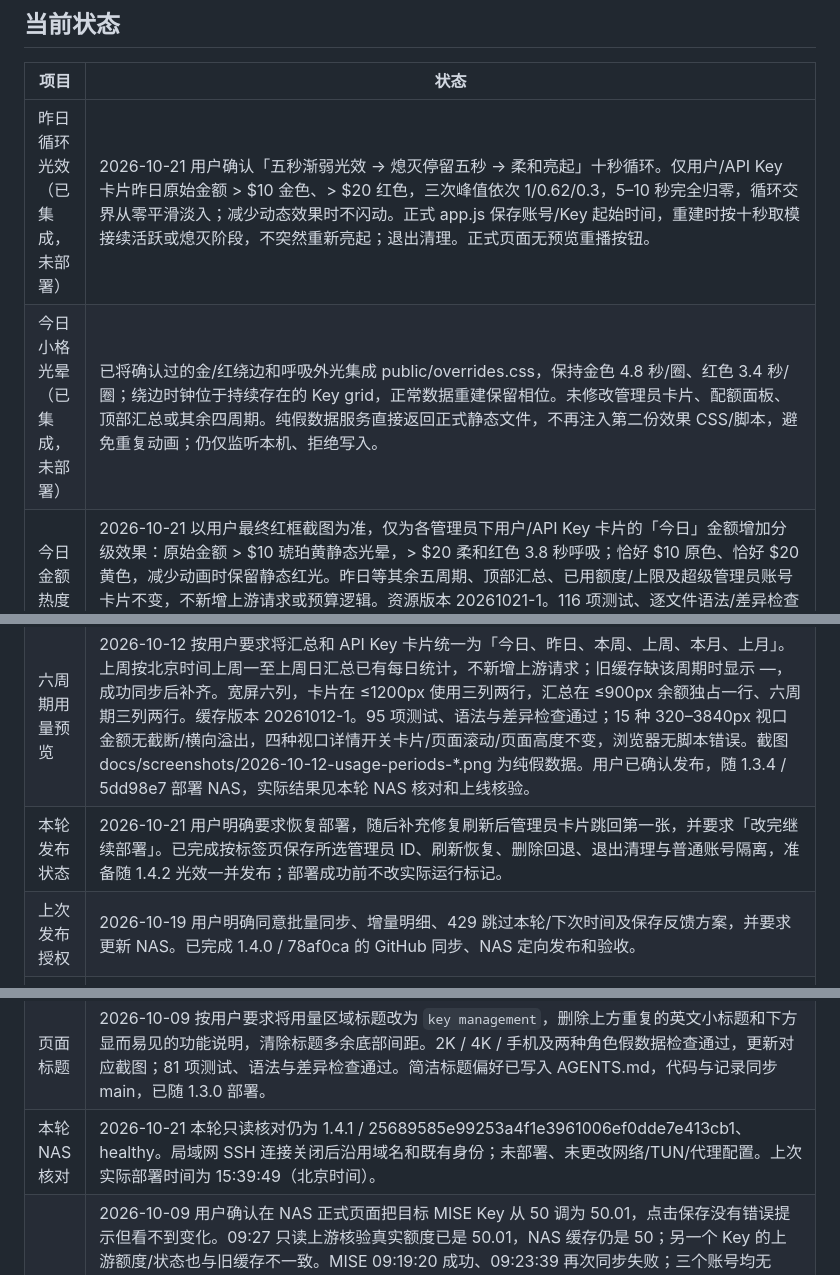
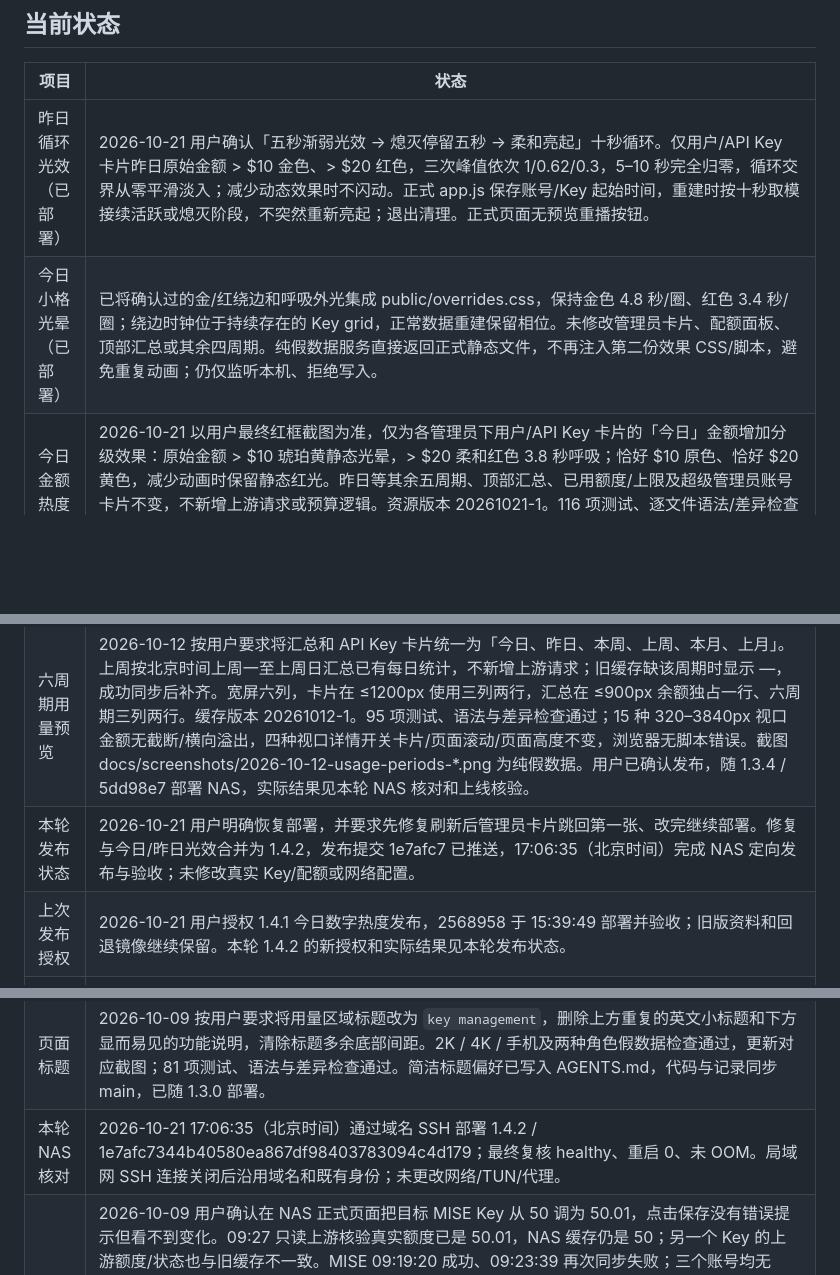
Before and after one commit to allin75/sub2api-key-manager, a Markdown page: docs/PROJECT_HANDOFF.md, 3 parts joined by grey strips. Drawn GitHub-style; blank space fills up the shorter version.

```diff
--- a/docs/PROJECT_HANDOFF.md
+++ b/docs/PROJECT_HANDOFF.md
@@ -6,16 +6,16 @@
 
 | 项目 | 状态 |
 | --- | --- |
-| 昨日循环光效（已集成，未部署） | 2026-10-21 用户确认「五秒渐弱光效 → 熄灭停留五秒 → 柔和亮起」十秒循环。仅用户/API Key 卡片昨日原始金额 > $10 金色、> $20 红色，三次峰值依次 1/0.62/0.3，5–10 秒完全归零，循环交界从零平滑淡入；减少动态效果时不闪动。正式 app.js 保存账号/Key 起始时间，重建时按十秒取模接续活跃或熄灭阶段，不突然重新亮起；退出清理。正式页面无预览重播按钮。 |
-| 今日小格光晕（已集成，未部署） | 已将确认过的金/红绕边和呼吸外光集成 public/overrides.css，保持金色 4.8 秒/圈、红色 3.4 秒/圈；绕边时钟位于持续存在的 Key grid，正常数据重建保留相位。未修改管理员卡片、配额面板、顶部汇总或其余四周期。纯假数据服务直接返回正式静态文件，不再注入第二份效果 CSS/脚本，避免重复动画；仍仅监听本机、拒绝写入。 |
+| 昨日循环光效（已部署） | 2026-10-21 用户确认「五秒渐弱光效 → 熄灭停留五秒 → 柔和亮起」十秒循环。仅用户/API Key 卡片昨日原始金额 > $10 金色、> $20 红色，三次峰值依次 1/0.62/0.3，5–10 秒完全归零，循环交界从零平滑淡入；减少动态效果时不闪动。正式 app.js 保存账号/Key 起始时间，重建时按十秒取模接续活跃或熄灭阶段，不突然重新亮起；退出清理。正式页面无预览重播按钮。 |
+| 今日小格光晕（已部署） | 已将确认过的金/红绕边和呼吸外光集成 public/overrides.css，保持金色 4.8 秒/圈、红色 3.4 秒/圈；绕边时钟位于持续存在的 Key grid，正常数据重建保留相位。未修改管理员卡片、配额面板、顶部汇总或其余四周期。纯假数据服务直接返回正式静态文件，不再注入第二份效果 CSS/脚本，避免重复动画；仍仅监听本机、拒绝写入。 |
 | 今日金额热度（已部署） | 2026-10-21 以用户最终红框截图为准，仅为各管理员下用户/API Key 卡片的「今日」金额增加分级效果：原始金额 > $10 琥珀黄静态光晕，> $20 柔和红色 3.8 秒呼吸；恰好 $10 原色、恰好 $20 黄色，减少动画时保留静态红光。昨日等其余五周期、顶部汇总、已用额度/上限及超级管理员账号卡片不变，不新增上游请求或预算逻辑。资源版本 20261021-1。116 项测试、逐文件语法/差异检查通过；320–3840px 八种视口对照通过，卡片位置/页面高度、其他金额文字/颜色、详情开关保持不变，无溢出/截断/脚本错误，减少动画和刷新清除旧高亮通过。截图 docs/screenshots/2026-10-21-today-heat-{desktop,mobile}.png 为纯假数据。用户随后明确授权部署，已于 15:39:49 随 1.4.1 / 2568958 上线 NAS，healthy；完整验收及备份见下方。 |
 | 批量读取接口核验 | 2026-10-19 用户希望改为读取上游「API 密钥」页的数据以减少访问。本轮只读核验 `/api/v1/keys?page=1&page_size=100` 返回 18 个 Key、1 页，每项包含 quota/quota_used/status/last_used_at，无需逐 Key GET 获取这些字段。读取当前上游公开前端代码确认该页另调用 `/api/v1/usage/dashboard/api-keys-usage`；按其原有 POST 查询方式一次传入 18 个 ID，返回 HTTP 200、18 项 stats，字段为 api_key_id/today_actual_cost/total_actual_cost。这是统计读取，不是配额写入；仅输出字段名和数量，不输出真实 Key/令牌。该批量统计不含六周期每日序列，也不能直接替代体验/奖励逐笔记账。建议全量列表按关联筛选、短期共享缓存与写后失效、保留精确周期统计、明细增量与核对及 429 退避，不能仅把 5 次 Key GET 改成 1 次而保留 69 页重扫。方案已获确认并随 1.4.0 发布，实际结果见本轮部署记录；接口核验时 NAS 仍为 5dd98e7 / healthy，Git 起始 main 与 origin/main 同为 7e90fca、干净。 |
 | 配额保存与持续报错排查 | 2026-10-19 09:35–09:36（北京时间）按用户要求只读检查 NAS。实际应用仍为 1.3.4 / 5dd98e7，running / healthy、重启 0、未 OOM，近 24 小时容器标准日志无输出；错误保存在各账号 cache.syncEvents。截图对应的五 Key 体验账号最后成功同步为 10-18 20:12:32，当前失败为上游 HTTP 429，主要发生在 detail-read，另有 usage-read；保留事件中有 125 条 429，最早保留到 10-09，并非本次点击才开始。09:27 后多次 action 来源失败，不能从该来源字段单独判定每次操作类型或是否仍有请求排队。只读读取目标上游 Key 确认实际配额与 NAS 旧缓存不一致，支持写入已生效而页面仍旧值；未改真实额度。该账号从 09-01 起重扫明细，缓存 6,578 条对应至少 69 页，目标 Key 的上游第一页返回 4,012 条 / 41 页。源码确认配额写入后等待整批同步、分页无 429 退避，按钮无等待/重复提交保护；这是持续限流和保存反馈延迟的重点修复方向，上游具体限流阈值未核实。登录、目标 Key GET 和明细第一页 GET 本轮均 200；未跑整批同步、重启、部署或更改生产配置。 |
 | 华为云备用入口已上线 | 2026-10-16 用户明确要求按建议完成，并选择 `key-direct.1501129.xyz`。已新增仅 DNS 的 A 记录直达华为云，Caddy 提供可信 HTTPS 和自动续期；NAS 以独立非 root、只读容器主动建立专用 SSH 反向隧道，云端只监听回环 13100，复用现有 22/80/443，无需新增安全组规则。控制台确认华东上海一、2 Mbit/s、100 GB 流量包。新入口 https://key-direct.1501129.xyz/ 与原 https://misekey.1501129.xyz/ 并存，连接同一个 NAS 程序和业务数据。证书、HTTP→HTTPS、页面及四个静态资源一致性、登录/会话/退出、401/CSRF/Origin/伪造来源头和 SSH 权限限制验证通过；专用 SSH 进程退出后容器自动重启并恢复 HTTPS。Caddy 与专用容器已配置自动启动，未重启两台主机。当前电脑网络 5 轮首页 HTML 请求中位耗时为华为云 0.21 秒、CF 1.85 秒，不代表所有网络或整页加载。原有 15 个容器 ID/启动时间/重启次数保持不变，NAS 应用仍为 1.3.4 / 5dd98e7、healthy。部署配置与回退说明见 deploy/huawei-relay/README.md，DNS 截图 docs/screenshots/2026-10-16-huawei-relay-dns.png；不保存真实业务页面截图，不提交密钥。 |
 | 华为云备用访问入口评估 | 2026-10-16 用户说明现有页面经 Cloudflare Tunnel 访问较慢，希望保留原入口并增加华为云中转；本轮明确要求使用本机已保存 SSH 密钥登录检查。已通过本机 SSH 别名 huawei-cloud 只读核对：区域 cn-east-3 / 可用区 cn-east-3d，Ubuntu 24.04.4，2 核、系统识别总内存约 1.7 GiB、40 GiB 根盘；未发现 Docker/Nginx/Caddy/FRP/WireGuard 命令或现有网站监听，公网带宽套餐未能从主机确认。NAS 到云服务器 SSH 端口三次 TCP 建连为 6.45–7.15 ms，仅代表该段建连，不代表完整网页耗时或吞吐。华为云访问 NAS 域名 3100 端口三次均未成功，需另建通道或继续排查直连条件。局域网 NAS SSH 超时后，域名 SSH 成功；实际发布标记仍为 5dd98e7、容器 running / healthy，NAS 本机页面 HTTP 200、约 2 ms。Git main 与 origin/main 起始同为 48b3a85，工作区干净。本轮未安装软件、修改云/NAS配置或部署应用；下一步设计独立加密通道及 HTTPS 新入口，核实公网带宽和域名接入条件，再实测与 CF 路径的页面耗时。 |
 | 六周期用量预览 | 2026-10-12 按用户要求将汇总和 API Key 卡片统一为「今日、昨日、本周、上周、本月、上月」。上周按北京时间上周一至上周日汇总已有每日统计，不新增上游请求；旧缓存缺该周期时显示 —，成功同步后补齐。宽屏六列，卡片在 ≤1200px 使用三列两行，汇总在 ≤900px 余额独占一行、六周期三列两行。缓存版本 20261012-1。95 项测试、语法与差异检查通过；15 种 320–3840px 视口金额无截断/横向溢出，四种视口详情开关卡片/页面滚动/页面高度不变，浏览器无脚本错误。截图 docs/screenshots/2026-10-12-usage-periods-*.png 为纯假数据。用户已确认发布，随 1.3.4 / 5dd98e7 部署 NAS，实际结果见本轮 NAS 核对和上线核验。 |
-| 本轮发布状态 | 2026-10-21 用户明确要求恢复部署，随后补充修复刷新后管理员卡片跳回第一张，并要求「改完继续部署」。已完成按标签页保存所选管理员 ID、刷新恢复、删除回退、退出清理与普通账号隔离，准备随 1.4.2 光效一并发布；部署成功前不改实际运行标记。 |
-| 上次发布授权 | 2026-10-19 用户明确同意批量同步、增量明细、429 跳过本轮/下次时间及保存反馈方案，并要求更新 NAS。已完成 1.4.0 / 78af0ca 的 GitHub 同步、NAS 定向发布和验收。 |
+| 本轮发布状态 | 2026-10-21 用户明确恢复部署，并要求先修复刷新后管理员卡片跳回第一张、改完继续部署。修复与今日/昨日光效合并为 1.4.2，发布提交 1e7afc7 已推送，17:06:35（北京时间）完成 NAS 定向发布与验收；未修改真实 Key/配额或网络配置。 |
+| 上次发布授权 | 2026-10-21 用户授权 1.4.1 今日数字热度发布，2568958 于 15:39:49 部署并验收；旧版资料和回退镜像继续保留。本轮 1.4.2 的新授权和实际结果见本轮发布状态。 |
 | 本地上下自动选位 | 2026-10-09 用户确认发布，已随 1.3.3 / 7b7b543 部署。下方不足时检查上方，优先同时显示来源卡片和详情；两边不足时选择较大空白区并限制高度、内部滚动。保持原卡片宽度，不插入占位、不缩卡片、不自动滚动。93 项测试和本地逐帧检查通过，7 张卡片、scrollY、页面高度变化均为 0；截图 docs/screenshots/2026-10-09-vertical-preview-*.png，缓存版本 20261009-7。本机纯假数据预览继续运行，和 NAS 数据独立。 |
 | 本地下方浮层预览 | 2026-10-09 用户否决三版美化，改为恢复原规则：侧边空间足够时向外，否则下方展开，但不能推动任何卡片。已恢复原卡片宽度和金额布局，删除 grid 占位/自动滚动；下方使用 body 内 fixed 浮层，靠近视口底部时定位到可见区，内部可滚动。91 项测试/语法/差异检查通过；原 e95c849 的 1512px 布局逐项一致，10 种视口逐帧验证打开/切换/关闭时卡片位移、scrollY 和页面高度变化均为 0；另验证短手机窗口的内部滚动/滚动到底稳定。截图 docs/screenshots/2026-10-09-floating-preview-*.png。本机纯假数据预览 http://127.0.0.1:3100/ 已启动（忽略目录脚本，PID 记录 .playwright-mcp/floating-demo.pid）；不访问生产上游。此前此变更等待用户确认；现用户已明确授权更新，已随 1.3.3 / 7b7b543 部署，旧暂停状态解除。 |
 | 详细用量固定向外 | 2026-10-09 用户明确纠正 1.3.1 的向内展开方案，已发布 1.3.2 / 98d455c：左列固定向左、右列固定向右，空间不足时按 body 实际宽度缩窄并居中 Key grid，为两侧留空；撤掉方向反转与只缩活动卡片。较窄卡片金额换行、不截断。与原 e95c849 的 1920×1080 卡片几何尺寸逐项一致，15 种视口、零消费/$9999.99、固定预览窗口调整、关闭/减少动画检查通过，91 项测试通过。静态资源 20261009-5，截图 docs/screenshots/2026-10-09-outward-preview-*.png。用户随后认为仍不美观，要求暂停后续 NAS 发布，先比较本地方案。 |
@@ -24,7 +24,7 @@
 | 每小时同步 | 2026-10-09 按用户批准方案完成并部署 `1.3.0`，功能提交 `e95c849`：管理员固定时隙 :00/:10/:20，每小时正常查询各自 Key，保留夜间暂停；保存上游 ID 后定向读取。页面有真实刷新状态、按钮横向动画、“数据刷新于”、下一次刷新及可展开失败/恢复记录，按管理员隔离保留最近 200 条。配额保存与后续刷新结果已分别提示。静态资源 `20261009-3`，包含此前大屏适配及简洁标题。89 项测试及本地假数据桌面/手机检查通过；截图 `docs/screenshots/2026-10-09-hourly-sync-*.png`。GitHub 源码已同步，NAS 实际部署和验证见下方。用户说明连接故障与 TUN 有关，本轮 SSH 连接已恢复。 |
 | 大屏适配 | 2026-10-09 用户确认保留 API Key 双列、加宽并同步放大方案。已完成流式内容区及阅读尺寸：2560×1440 对应 1560px 内容区 / 20px 根字号，3840×2160 对应 2200px / 24px；登录、公告、设置及七天预览一同适配，静态资源版本为 `20261009-2`。81 项测试、语法及差异检查通过；本地纯假数据浏览器检查 1080p、2K、4K、手机与 125% / 150% / 200% 缩放等效视口，无横向溢出、金额截断或脚本错误。1080p 与手机关键区域几何尺寸逐项与修改前一致；固定预览跨分辨率调整、公告收缩及减少动画模式通过。截图 `docs/screenshots/2026-10-09-large-screen-*.png`，方案和计划在 `docs/superpowers/`。本次代码及交接记录同步 GitHub main，已随 1.3.0 部署 NAS。 |
 | 页面标题 | 2026-10-09 按用户要求将用量区域标题改为 `key management`，删除上方重复的英文小标题和下方显而易见的功能说明，清除标题多余底部间距。2K / 4K / 手机及两种角色假数据检查通过，更新对应截图；81 项测试、语法与差异检查通过。简洁标题偏好已写入 AGENTS.md，代码与记录同步 main，已随 1.3.0 部署。 |
-| 本轮 NAS 核对 | 2026-10-21 本轮只读核对仍为 1.4.1 / 25689585e99253a4f1e3961006ef0dde7e413cb1、healthy。局域网 SSH 连接关闭后沿用域名和既有身份；未部署、未更改网络/TUN/代理配置。上次实际部署时间为 15:39:49（北京时间）。 |
+| 本轮 NAS 核对 | 2026-10-21 17:06:35（北京时间）通过域名 SSH 部署 1.4.2 / 1e7afc7344b40580ea867df98403783094c4d179；最终复核 healthy、重启 0、未 OOM。局域网 SSH 连接关闭后沿用域名和既有身份；未更改网络/TUN/代理。 |
 | 额度保存排查 | 2026-10-09 用户确认在 NAS 正式页面把目标 MISE Key 从 50 调为 50.01，点击保存没有错误提示但看不到变化。09:27 只读上游核验真实额度已是 50.01，NAS 缓存仍是 50；另一个 Key 的上游额度/状态也与旧缓存不一致。MISE 09:19:20 成功、09:23:39 再次同步失败；三个账号均无 budget.blocked 或 paused，不能归因本地副本写保护、额度用尽或恢复规则。09:25 三轮 MISE 读取全部 200；09:26–09:27 用内存副本完整重放三个账号同步，包括体验账号分页明细，全部成功，全程阻止上游写入。纯假数据复现 `quota()` 写入成功后 `sync()` 失败仍正常返回旧缓存，解释保存生效但页面旧值；当次底层网络原因未被生产日志保存。09:30:07 NAS 自动同步成功、error=null，目标缓存已更新为 50.01；体验账号 09:30:05 同步成功，另一处额度/状态差异也消除。未重启、部署或再次修改真实额度；下一步用户刷新正式网页核验，后续代码修复应区分保存结果与刷新结果，并补充等待及底层错误记录。 |
 | 用量同步排查 | 2026-10-08 22:29 MISE 正式缓存已恢复成功同步，`lastSuccessAt=2026-10-08T14:29:47.132Z`、error=null，账号/Key/额度/公告设置核验保留。按用户要求从运行中 NAS 容器拉取 `/app` 和独立业务快照，在本地建立只读复刻；15 个源码/静态文件与 `4db3c6c` 全部一致，运行时同为 Node.js 24.19.0。原生请求版 `http://127.0.0.1:3111/` 与 curl 传输对照版 `http://127.0.0.1:3112/` 均成功同步 MISE 3 个 Key：登录、列表、每日用量接口均200，桌面/手机页面检查无脚本错误。本次未发现程序更新或接口不兼容；NAS 同时段只读接口亦成功，正常刷新随后恢复，但此前间歇失败根因仍未确证，不能直接归功停代理。两个代理 `qwrt`/`mihomo-lan-proxy` 继续按用户要求停用；生产代码/上游地址未改。临时副本 `/Users/sun/Documents/ChatGPT/FNNas/work/key-manager-local-replica-20261008` 继续运行，仅监听本机，禁用自动调度并阻止上游写入；源码、凭据、业务快照、截图仅在私有本地目录，不提交Git。恢复复核：管理器自17:40未再重启；两代理22:14停后仍失败过，22:26左右读取恢复，22:29是正常手动刷新成功。随后NAS主页3次200、重新登录/列表成功；能确定连接恢复，不能唯一归因停代理。其他两个账号仍旧缓存，本轮未刷新。下一步：用户查看本地与NAS页面；如再次失败，再依据具体连接记录排查网络。停代理对照 `/home/Sun/sub2api-key-manager-releases/proxy-stop-check-20261008-221430`，地址切换备份 `/home/Sun/sub2api-key-manager-backups/upstream-url-20261008-174007`。 |
 | 源码 | 私有仓库 `allin75/sub2api-key-manager`，以 `origin/main` 为同步源。两台电脑应各自克隆或拉取，不复制工作目录。 |
```
Also changed, not shown: other parts of docs/PROJECT_HANDOFF.md (+11 -9 lines), docs/previews/today-tile-glow.md (+3 -3 lines).
